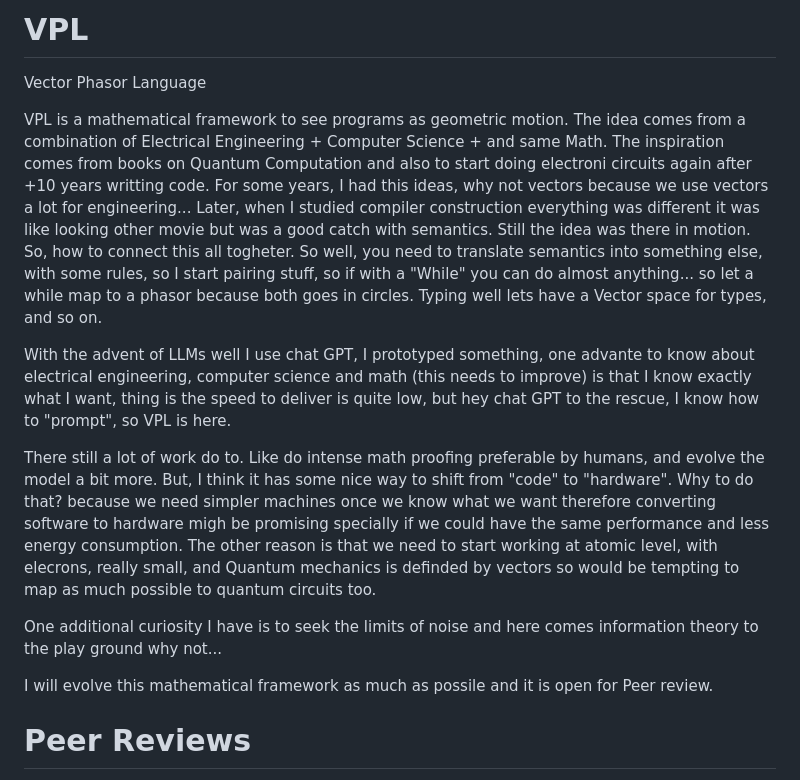
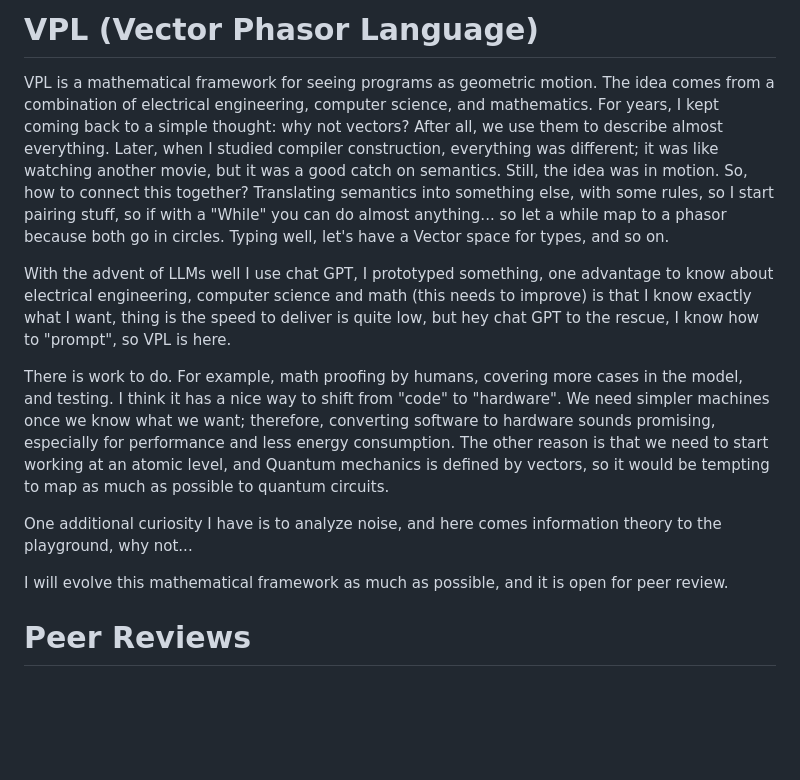
Before and after one commit to luHub/VPL, a Markdown page: README.md, the part around the change. GitHub-like rendering; blank space fills up the shorter version.

```diff
--- a/README.md
+++ b/README.md
@@ -1,17 +1,14 @@
-# VPL
-Vector Phasor Language
+# VPL (Vector Phasor Language)
 
-VPL is a mathematical framework to see programs as geometric motion. The idea comes from a combination of Electrical Engineering + Computer Science + and same Math. The inspiration comes from books on Quantum Computation and also to start doing electroni circuits again after +10 years writting code. For some years, I had this ideas, why not vectors because we use vectors a lot for engineering... Later, when I studied compiler construction everything was different it was like looking other movie but was a good catch with semantics. Still the idea was there in motion. So, how to connect this all togheter. So well, you need to translate semantics into something else, with some rules, so I start pairing stuff, so if with a "While" you can do almost anything... so let a while map to a phasor because both goes in circles. Typing well lets have a Vector space for types, and so on.
+VPL is a mathematical framework for seeing programs as geometric motion. The idea comes from a combination of electrical engineering, computer science, and mathematics. For years, I kept coming back to a simple thought: why not vectors? After all, we use them to describe almost everything. Later, when I studied compiler construction, everything was different; it was like watching another movie, but it was a good catch on semantics. Still, the idea was in motion. So, how to connect this together? Translating semantics into something else, with some rules, so I start pairing stuff, so if with a "While" you can do almost anything... so let a while map to a phasor because both go in circles. Typing well, let's have a Vector space for types, and so on.
 
-With the advent of LLMs well I use chat GPT, I prototyped something, one advante to know about electrical engineering, computer science and math (this needs to improve) is that I know exactly what I want, thing is the speed to deliver is quite low, but hey chat GPT to the rescue, I know how to "prompt", so VPL is here.
+With the advent of LLMs well I use chat GPT, I prototyped something, one advantage to know about electrical engineering, computer science and math (this needs to improve) is that I know exactly what I want, thing is the speed to deliver is quite low, but hey chat GPT to the rescue, I know how to "prompt", so VPL is here.
 
-There still a lot of work do to. Like do intense math proofing preferable by humans, and evolve the model a bit more. But, I think it has some nice way to shift from "code" to "hardware". Why to do that? because we need simpler machines once we know what we want therefore converting software to hardware migh be promising specially if we could have the same performance and less energy consumption. The other reason is that we need to start working at
-atomic level, with elecrons, really small, and Quantum mechanics is definded by vectors so would be tempting to map as much possible to quantum circuits too.
+There is work to do. For example, math proofing by humans, covering more cases in the model, and testing. I think it has a nice way to shift from "code" to "hardware". We need simpler machines once we know what we want; therefore, converting software to hardware sounds promising, especially for performance and less energy consumption. The other reason is that we need to start working at an atomic level, and Quantum mechanics is defined by vectors, so it would be tempting to map as much as possible to quantum circuits.
 
-One additional curiosity I have is to seek the limits of noise and here comes information theory to the play ground why not...
+One additional curiosity I have is to analyze noise, and here comes information theory to the playground, why not...
 
-
-I will evolve this mathematical framework as much as possile and it is open for Peer review.
+I will evolve this mathematical framework as much as possible, and it is open for peer review.
 
 # Peer Reviews
 
```
